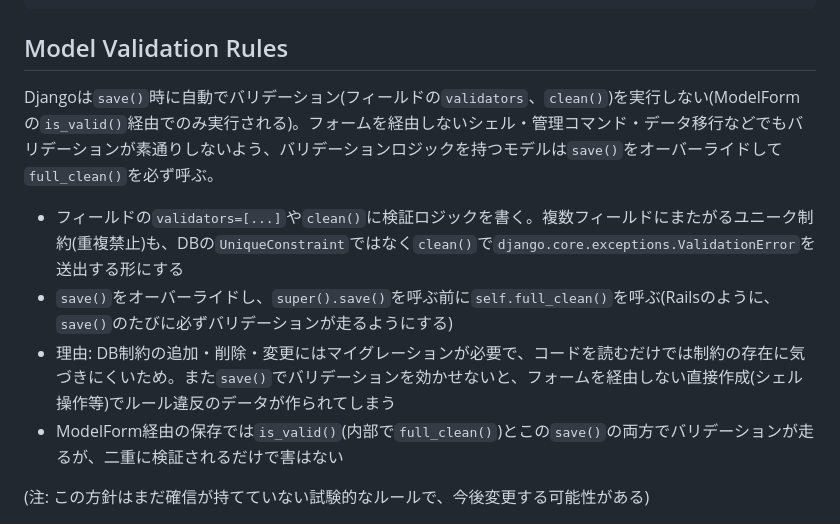
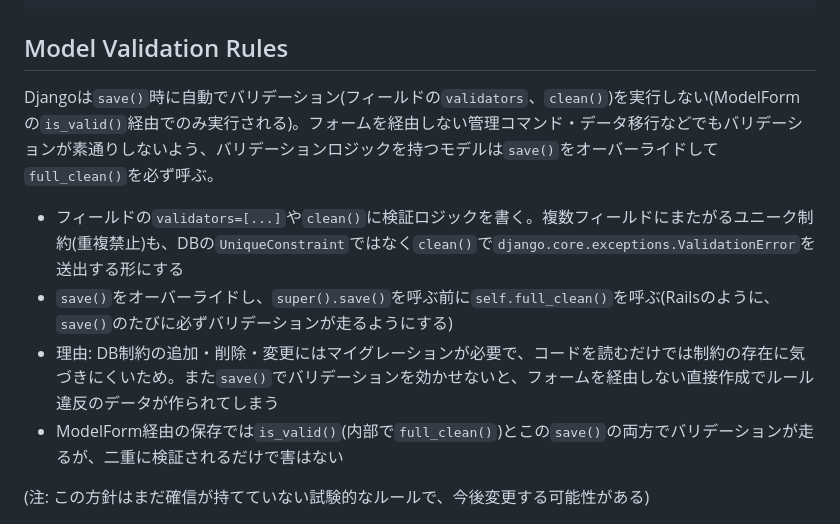
Before and after one commit to yukeippi/django-base, a Markdown page: .claude/instructions.md, the part around the change. Rendered like a GitHub page.

Commit message:
instructions.mdからシェル操作に関する記述を削除する
Railsのconsoleのような感覚でのshell運用は本プロジェクトの設計思想(service層経由の
書き込み等)に合わないため、Model Validation Rulesの言及を削除する。

```diff
--- a/.claude/instructions.md
+++ b/.claude/instructions.md
@@ -521,11 +521,11 @@ class Command(BaseCommand):
 
 ## Model Validation Rules
 
-Djangoは`save()`時に自動でバリデーション(フィールドの`validators`、`clean()`)を実行しない(ModelFormの`is_valid()`経由でのみ実行される)。フォームを経由しないシェル・管理コマンド・データ移行などでもバリデーションが素通りしないよう、バリデーションロジックを持つモデルは`save()`をオーバーライドして`full_clean()`を必ず呼ぶ。
+Djangoは`save()`時に自動でバリデーション(フィールドの`validators`、`clean()`)を実行しない(ModelFormの`is_valid()`経由でのみ実行される)。フォームを経由しない管理コマンド・データ移行などでもバリデーションが素通りしないよう、バリデーションロジックを持つモデルは`save()`をオーバーライドして`full_clean()`を必ず呼ぶ。
 
 - フィールドの`validators=[...]`や`clean()`に検証ロジックを書く。複数フィールドにまたがるユニーク制約(重複禁止)も、DBの`UniqueConstraint`ではなく`clean()`で`django.core.exceptions.ValidationError`を送出する形にする
 - `save()`をオーバーライドし、`super().save()`を呼ぶ前に`self.full_clean()`を呼ぶ(Railsのように、`save()`のたびに必ずバリデーションが走るようにする)
-- 理由: DB制約の追加・削除・変更にはマイグレーションが必要で、コードを読むだけでは制約の存在に気づきにくいため。また`save()`でバリデーションを効かせないと、フォームを経由しない直接作成(シェル操作等)でルール違反のデータが作られてしまう
+- 理由: DB制約の追加・削除・変更にはマイグレーションが必要で、コードを読むだけでは制約の存在に気づきにくいため。また`save()`でバリデーションを効かせないと、フォームを経由しない直接作成でルール違反のデータが作られてしまう
 - ModelForm経由の保存では`is_valid()`(内部で`full_clean()`)とこの`save()`の両方でバリデーションが走るが、二重に検証されるだけで害はない
 
 (注: この方針はまだ確信が持てていない試験的なルールで、今後変更する可能性がある)
```
